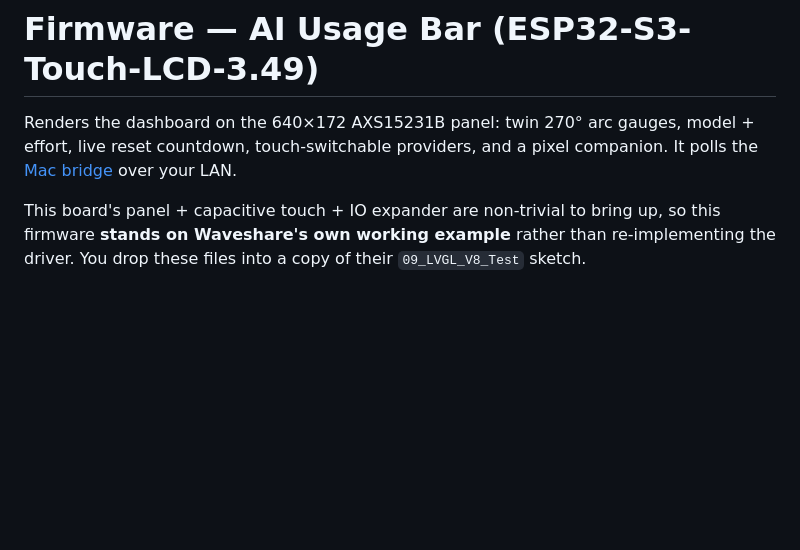
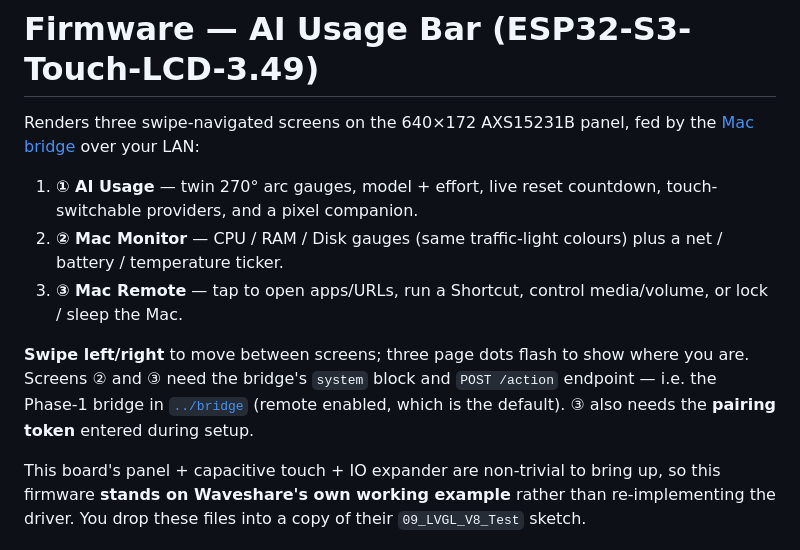
Before and after one commit to captainkie/ai-usage-esp32, a Markdown page: firmware/README.md, the part around one of its changes. GitHub-like rendering; blank space fills up the shorter version.

```diff
--- a/firmware/README.md
+++ b/firmware/README.md
@@ -1,8 +1,19 @@
 # Firmware — AI Usage Bar (ESP32-S3-Touch-LCD-3.49)
 
-Renders the dashboard on the 640×172 AXS15231B panel: twin 270° arc gauges,
-model + effort, live reset countdown, touch-switchable providers, and a pixel
-companion. It polls the [Mac bridge](../bridge) over your LAN.
+Renders three swipe-navigated screens on the 640×172 AXS15231B panel, fed by the
+[Mac bridge](../bridge) over your LAN:
+
+1. **① AI Usage** — twin 270° arc gauges, model + effort, live reset countdown,
+   touch-switchable providers, and a pixel companion.
+2. **② Mac Monitor** — CPU / RAM / Disk gauges (same traffic-light colours) plus a
+   net / battery / temperature ticker.
+3. **③ Mac Remote** — tap to open apps/URLs, run a Shortcut, control media/volume,
+   or lock / sleep the Mac.
+
+**Swipe left/right** to move between screens; three page dots flash to show where
+you are. Screens ② and ③ need the bridge's `system` block and `POST /action`
+endpoint — i.e. the Phase‑1 bridge in [`../bridge`](../bridge) (remote enabled,
+which is the default). ③ also needs the **pairing token** entered during setup.
 
 This board's panel + capacitive touch + IO expander are non-trivial to bring up,
 so this firmware **stands on Waveshare's own working example** rather than
```
Also changed, not shown: other parts of firmware/README.md (+27 -8 lines).
